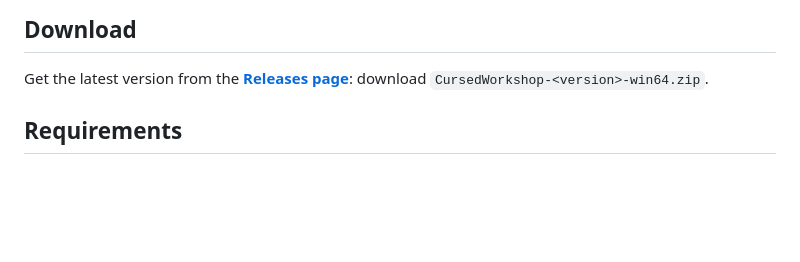
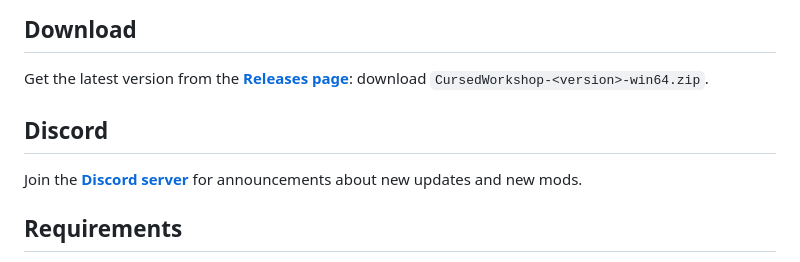
Before and after one commit to Aurus-404/cursed-workshop, a Markdown page: README.md, the part around the change. Rendered like a GitHub page; blank space fills up the shorter version.

Commit message:
docs: add Discord invitation for updates and new mods

```diff
--- a/README.md
+++ b/README.md
@@ -36,6 +36,10 @@ campaign save you choose.
 
 Get the latest version from the **[Releases page](https://github.com/Aurus-404/cursed-workshop/releases/latest)**:
 download `CursedWorkshop-<version>-win64.zip`.
+
+## Discord
+
+Join the **[Discord server](https://discord.gg/cksk77sU9y)** for announcements about new updates and new mods.
 
 ## Requirements
 
```
